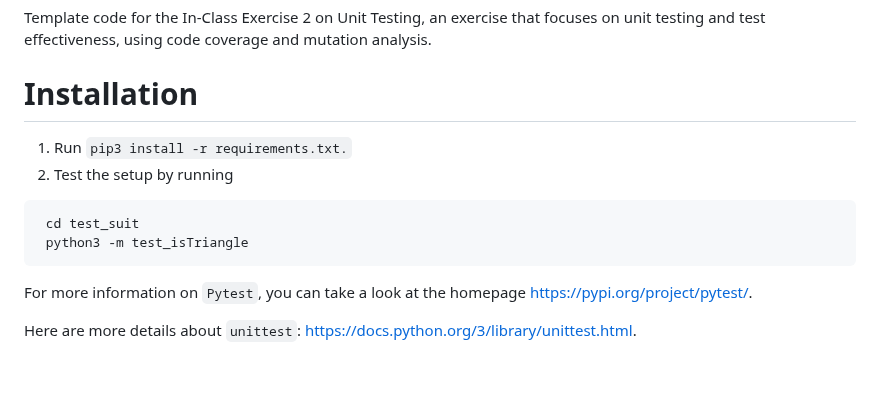
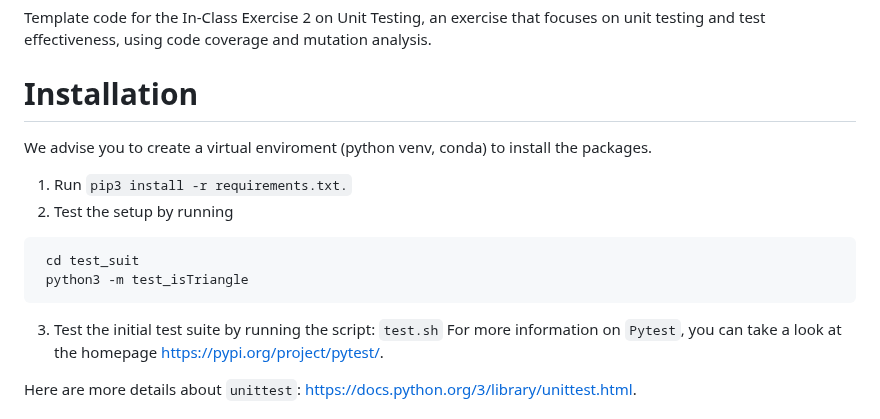
Before and after one commit to CS520-Fall2023/IE2-Triangle-Python-Solution, a Markdown page: README.md, the part around the change. Drawn GitHub-style; blank space fills up the shorter version.

Commit message:
Readme update with venv

````diff
--- a/README.md
+++ b/README.md
@@ -3,12 +3,14 @@ Template code for the In-Class Exercise 2 on Unit Testing, an exercise that focu
 test effectiveness, using code coverage and mutation analysis.
 
 # Installation
+We advise you to create a virtual enviroment (python venv, conda) to install the packages.
 1. Run ```pip3 install -r requirements.txt.```
 2. Test the setup by running
   ```
    cd test_suit
    python3 -m test_isTriangle
    ```
+3. Test the initial test suite by running the script: ```test.sh```
 For more information on ```Pytest```, you can take a look at the homepage https://pypi.org/project/pytest/.
 
 Here are more details about ``unittest``: https://docs.python.org/3/library/unittest.html.
````
